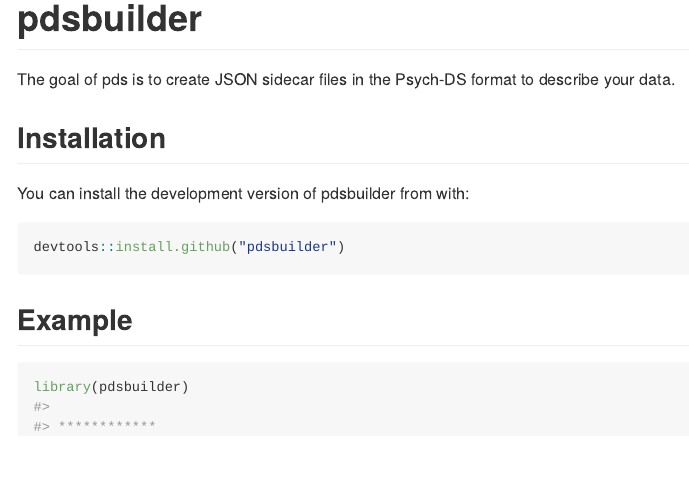
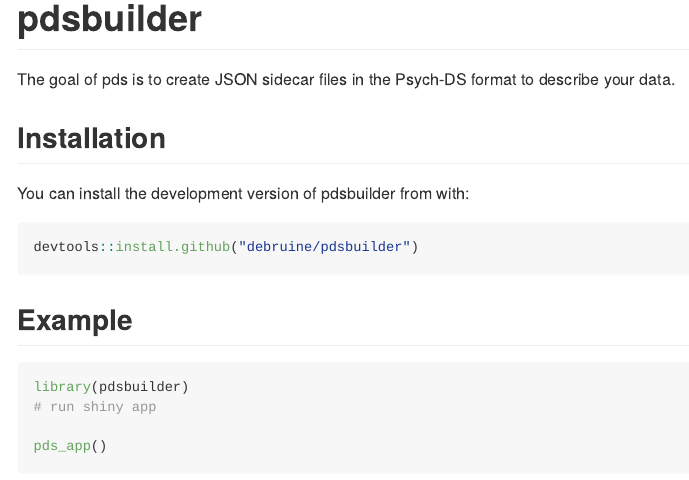
Before and after one commit to debruine/pdsbuilder, an R Markdown document (README.Rmd): the page in a window 1100 px wide, from its top. The pictures show the output file README.md that the author committed with the source, drawn offline in the style of GitHub; badge pictures from the web are left out.

Commit message:
readme example

````diff
--- a/README.Rmd
+++ b/README.Rmd
@@ -27,15 +27,17 @@ The goal of pds is to create JSON sidecar files in the Psych-DS format to descri
 You can install the development version of pdsbuilder from with:
 
 ``` r
-devtools::install.github("pdsbuilder")
+devtools::install.github("debruine/pdsbuilder")
 ```
 
 ## Example
 
 
-```{r example}
+```{r example, eval = FALSE}
 library(pdsbuilder)
-## basic example code
+# run shiny app
+
+pds_app()
 ```
 
 ## Code of Conduct
````
Also changed, not shown: README.md.
